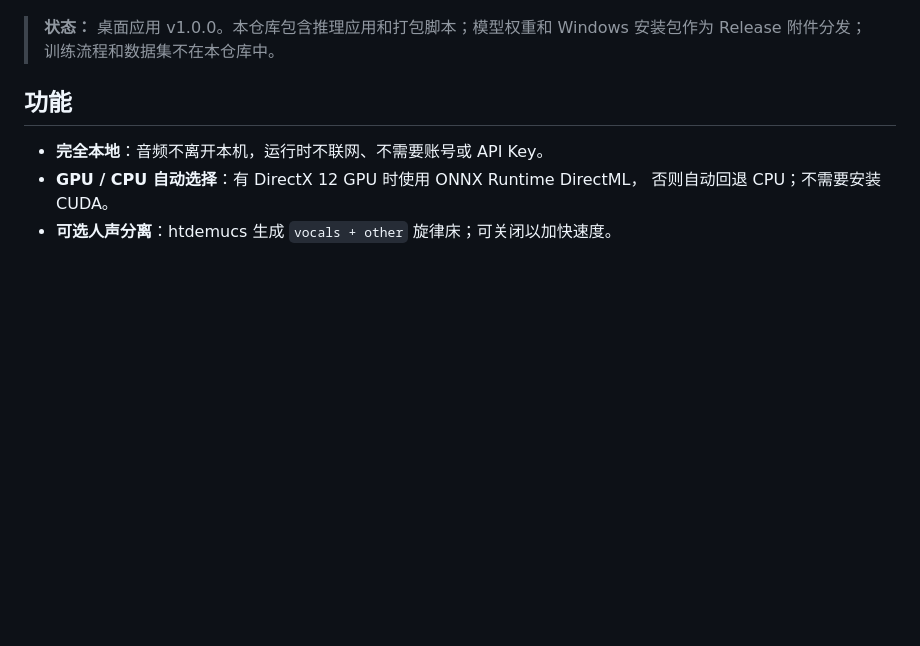
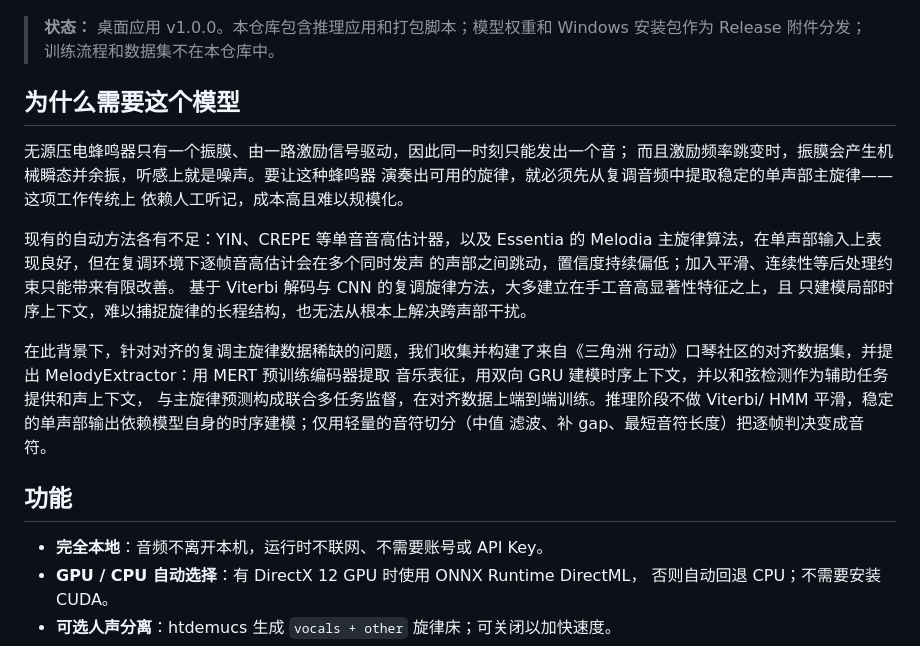
Before and after one commit to Cabbagedog8266/melody-extractor, a Markdown page: README.zh-CN.md, the part around the change. Drawn GitHub-style; blank space fills up the shorter version.

```diff
--- a/README.zh-CN.md
+++ b/README.zh-CN.md
@@ -9,6 +9,26 @@
 
 > **状态：** 桌面应用 v1.0.0。本仓库包含推理应用和打包脚本；模型权重和 Windows
 > 安装包作为 Release 附件分发；训练流程和数据集不在本仓库中。
+
+## 为什么需要这个模型
+
+无源压电蜂鸣器只有一个振膜、由一路激励信号驱动，因此同一时刻只能发出一个音；
+而且激励频率跳变时，振膜会产生机械瞬态并余振，听感上就是噪声。要让这种蜂鸣器
+演奏出可用的旋律，就必须先从复调音频中提取稳定的单声部主旋律——这项工作传统上
+依赖人工听记，成本高且难以规模化。
+
+现有的自动方法各有不足：YIN、CREPE 等单音音高估计器，以及 Essentia 的 Melodia
+主旋律算法，在单声部输入上表现良好，但在复调环境下逐帧音高估计会在多个同时发声
+的声部之间跳动，置信度持续偏低；加入平滑、连续性等后处理约束只能带来有限改善。
+基于 Viterbi 解码与 CNN 的复调旋律方法，大多建立在手工音高显著性特征之上，且
+只建模局部时序上下文，难以捕捉旋律的长程结构，也无法从根本上解决跨声部干扰。
+
+在此背景下，针对对齐的复调主旋律数据稀缺的问题，我们收集并构建了来自《三角洲
+行动》口琴社区的对齐数据集，并提出 MelodyExtractor：用 MERT 预训练编码器提取
+音乐表征，用双向 GRU 建模时序上下文，并以和弦检测作为辅助任务提供和声上下文，
+与主旋律预测构成联合多任务监督，在对齐数据上端到端训练。推理阶段不做 Viterbi/
+HMM 平滑，稳定的单声部输出依赖模型自身的时序建模；仅用轻量的音符切分（中值
+滤波、补 gap、最短音符长度）把逐帧判决变成音符。
 
 ## 功能
 
```
Also changed, not shown: README.md (+32 -0 lines).
